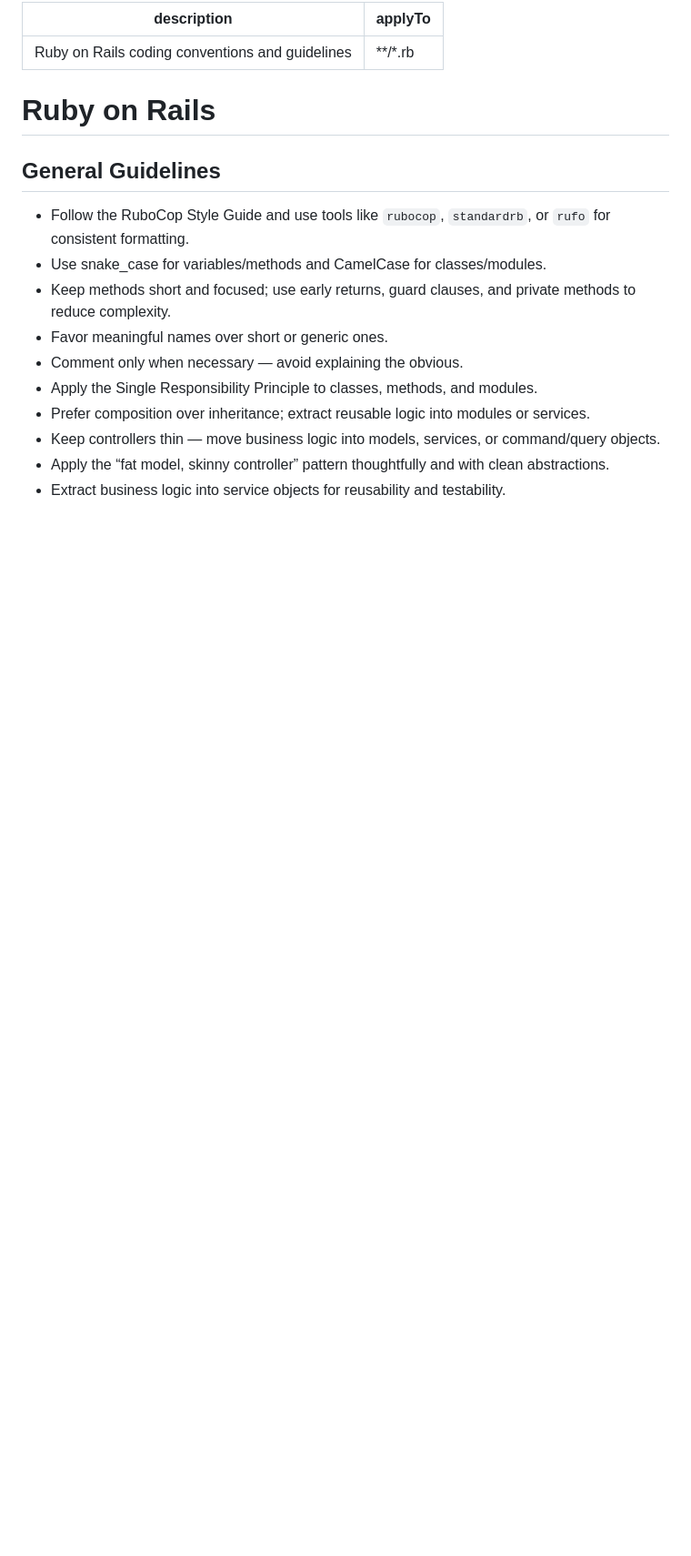
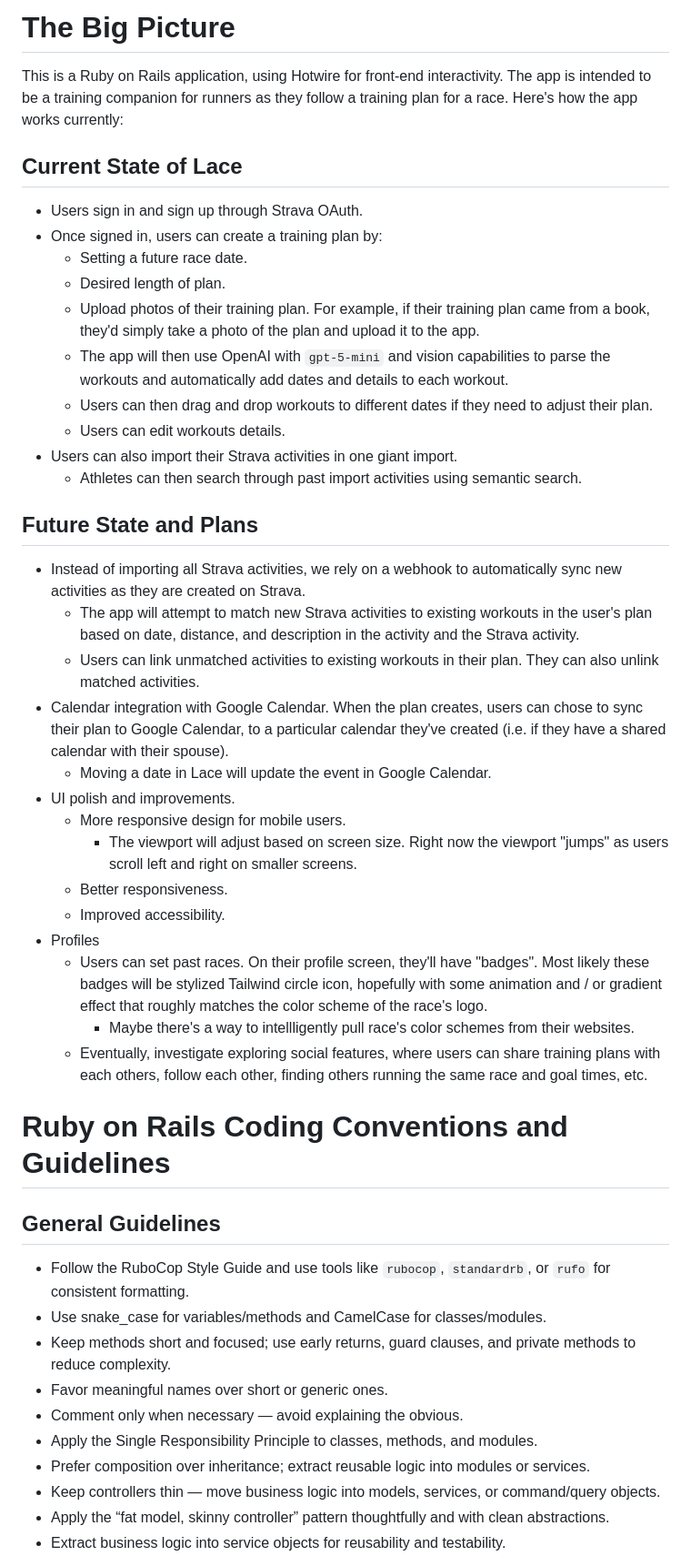
Before and after one commit to apdarr/lace, a Markdown page: .github/copilot-instructions.md, the part around the change. Shown at 91% size. Rendered like a GitHub page; blank space fills up the shorter version.

Commit message:
Update Copilot instructions

```diff
--- a/.github/copilot-instructions.md
+++ b/.github/copilot-instructions.md
@@ -1,9 +1,38 @@
----
-description: 'Ruby on Rails coding conventions and guidelines'
-applyTo: '**/*.rb'
----
+# The Big Picture
 
-# Ruby on Rails
+This is a Ruby on Rails application, using Hotwire for front-end interactivity. The app is intended to be a training companion for runners as they follow a training plan for a race. Here's how the app works currently:
+
+## Current State of Lace
+
+- Users sign in and sign up through Strava OAuth.
+- Once signed in, users can create a training plan by:
+  - Setting a future race date.
+  - Desired length of plan.
+  - Upload photos of their training plan. For example, if their training plan came from a book, they'd simply take a photo of the plan and upload it to the app.
+  - The app will then use OpenAI with `gpt-5-mini` and vision capabilities to parse the workouts and automatically add dates and details to each workout.
+  - Users can then drag and drop workouts to different dates if they need to adjust their plan.
+  - Users can edit workouts details.
+- Users can also import their Strava activities in one giant import.
+  - Athletes can then search through past import activities using semantic search.
+
+## Future State and Plans
+
+- Instead of importing all Strava activities, we rely on a webhook to automatically sync new activities as they are created on Strava.
+  - The app will attempt to match new Strava activities to existing workouts in the user's plan based on date, distance, and description in the activity and the Strava activity.
+  - Users can link unmatched activities to existing workouts in their plan. They can also unlink matched activities.
+- Calendar integration with Google Calendar. When the plan creates, users can chose to sync their plan to Google Calendar, to a particular calendar they've created (i.e. if they have a shared calendar with their spouse).
+  - Moving a date in Lace will update the event in Google Calendar.
+- UI polish and improvements.
+  - More responsive design for mobile users.
+    - The viewport will adjust based on screen size. Right now the viewport "jumps" as users scroll left and right on smaller screens.
+  - Better responsiveness.
+  - Improved accessibility.
+- Profiles
+  - Users can set past races. On their profile screen, they'll have "badges". Most likely these badges will be stylized Tailwind circle icon, hopefully with some animation and / or gradient effect that roughly matches the color scheme of the race's logo.
+    - Maybe there's a way to intellligently pull race's color schemes from their websites.
+  - Eventually, investigate exploring social features, where users can share training plans with each others, follow each other, finding others running the same race and goal times, etc.
+
+# Ruby on Rails Coding Conventions and Guidelines
 
 ## General Guidelines
 
```
